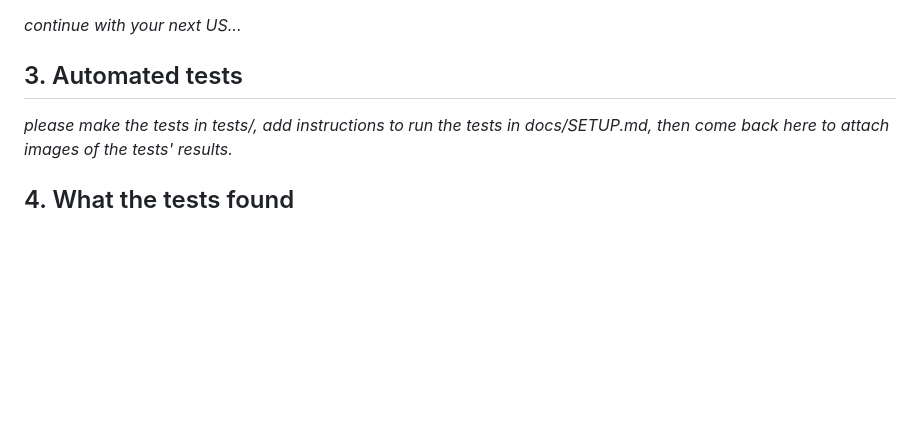
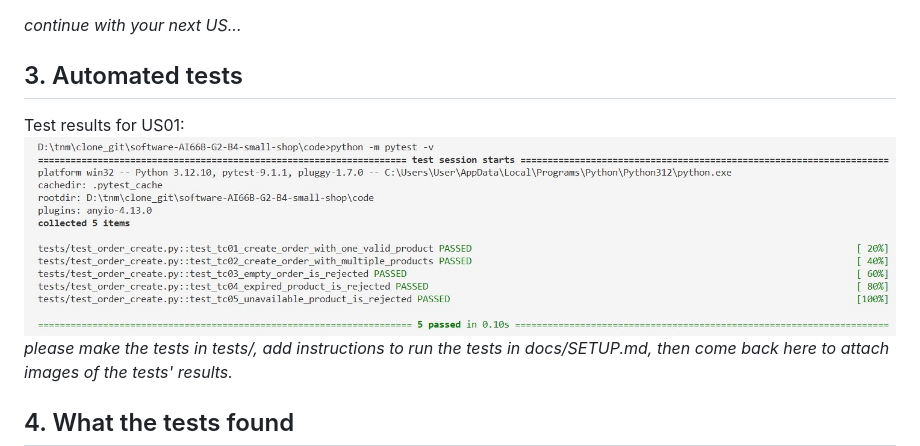
Before and after one commit to SE-FDA-NEU-AI66B/software-AI66B-G2-B4-small-shop, a Markdown page: docs/testing.md, the part around the change. Drawn GitHub-style; pictures changed too: docs/images/test_result/US01.jpg (added); blank space fills up the shorter version.

```diff
--- a/docs/testing.md
+++ b/docs/testing.md
@@ -27,6 +27,8 @@
 *continue with your next US...*
 
 ## 3. Automated tests
+Test results for US01:
+![Test results for US01](images/test_result/US01.jpg)
 *please make the tests in tests/, add instructions to run the tests in docs/SETUP.md, then come back here to attach images of the tests' results.*
 
 ## 4. What the tests found
```
Also changed, not shown: docs/daily.md (+1 -1 lines), 5 other files.
